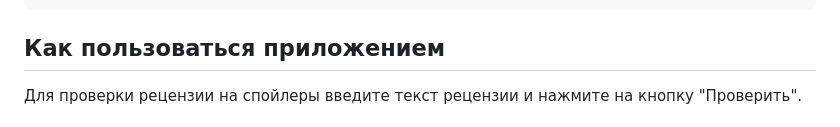
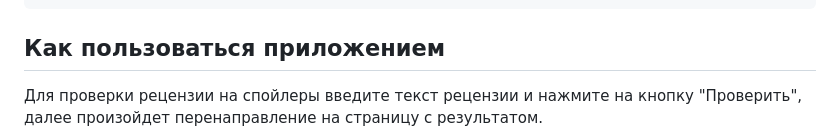
Before and after one commit to ASoloveva01/spoiler_detection, a Markdown page: README.md, the part around the change. Drawn GitHub-style.

````diff
--- a/README.md
+++ b/README.md
@@ -32,7 +32,7 @@ docker build -t spoiler_detection_app .
 docker run --p 8000:8080 --d --name с1 spoiler_detection_app
 ```
 ## Как пользоваться приложением
-Для проверки рецензии на спойлеры введите текст рецензии и нажмите на кнопку "Проверить".
+Для проверки рецензии на спойлеры введите текст рецензии и нажмите на кнопку "Проверить", далее произойдет перенаправление на страницу с результатом.
 ![Иллюстрация к проекту](https://github.com/ASoloveva01/spoiler_detection/raw/main/app1.png)
 ![Иллюстрация к проекту](https://github.com/ASoloveva01/spoiler_detection/raw/main/app2.png)
 ## Датасет
````
